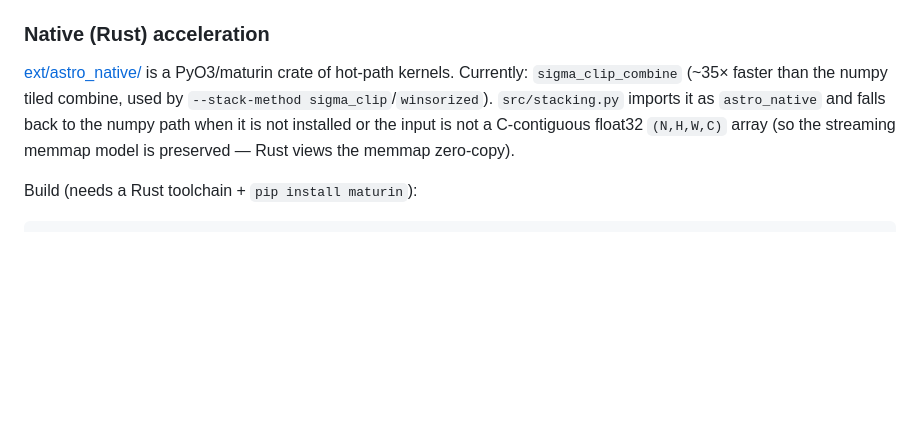
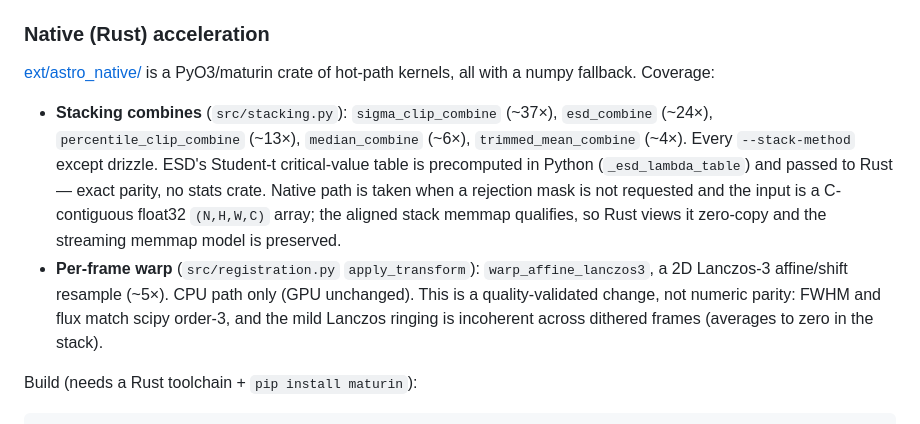
Before and after one commit to hd152/originstack, a Markdown page: CLAUDE.md, the part around the change. Drawn GitHub-style; blank space fills up the shorter version.

Commit message:
Document full astro_native surface (combines + Lanczos warp)
Co-Authored-By: Claude Opus 4.8 <noreply@anthropic.com>

````diff
--- a/CLAUDE.md
+++ b/CLAUDE.md
@@ -115,7 +115,9 @@ Each `src/` module wraps its optional imports in `try/except`. Features degrade
 - `astro_native` — optional Rust hot-path kernels (see below); numpy fallback when absent
 
 ### Native (Rust) acceleration
-[ext/astro_native/](ext/astro_native/) is a PyO3/maturin crate of hot-path kernels. Currently: `sigma_clip_combine` (~35× faster than the numpy tiled combine, used by `--stack-method sigma_clip`/`winsorized`). `src/stacking.py` imports it as `astro_native` and falls back to the numpy path when it is not installed or the input is not a C-contiguous float32 `(N,H,W,C)` array (so the streaming memmap model is preserved — Rust views the memmap zero-copy).
+[ext/astro_native/](ext/astro_native/) is a PyO3/maturin crate of hot-path kernels, all with a numpy fallback. Coverage:
+- **Stacking combines** (`src/stacking.py`): `sigma_clip_combine` (~37×), `esd_combine` (~24×), `percentile_clip_combine` (~13×), `median_combine` (~6×), `trimmed_mean_combine` (~4×). Every `--stack-method` except drizzle. ESD's Student-t critical-value table is precomputed in Python (`_esd_lambda_table`) and passed to Rust — exact parity, no stats crate. Native path is taken when a rejection mask is not requested and the input is a C-contiguous float32 `(N,H,W,C)` array; the aligned stack memmap qualifies, so Rust views it zero-copy and the streaming memmap model is preserved.
+- **Per-frame warp** (`src/registration.py` `apply_transform`): `warp_affine_lanczos3`, a 2D Lanczos-3 affine/shift resample (~5×). CPU path only (GPU unchanged). This is a quality-validated change, not numeric parity: FWHM and flux match scipy order-3, and the mild Lanczos ringing is incoherent across dithered frames (averages to zero in the stack).
 
 Build (needs a Rust toolchain + `pip install maturin`):
 ```bash
````
